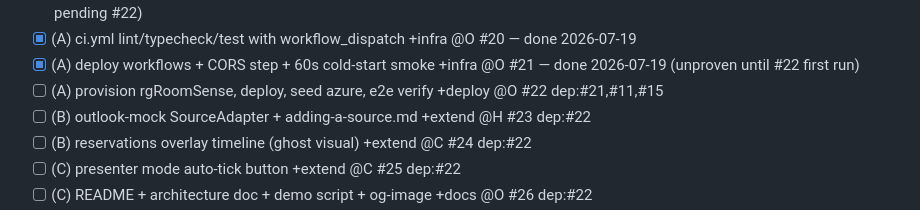
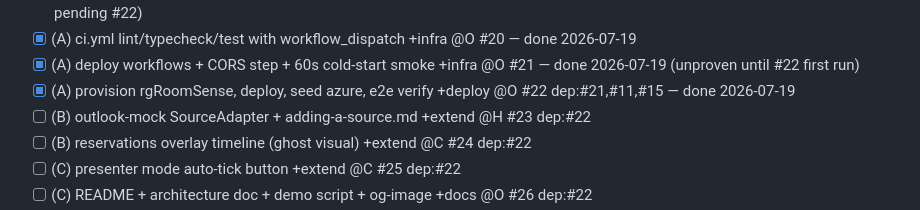
Before and after one commit to toinevl/roomsense, a Markdown page: wishlist.md, the part around the change. Rendered like a GitHub page.

Commit message:
docs: mark #22 complete — deploy + health verified

```diff
--- a/wishlist.md
+++ b/wishlist.md
@@ -32,7 +32,7 @@
 - [x] (A) bicep: storage + flex function app + SWA + RECOVERY.md +infra @O #19 — done 2026-07-19 (bicep compiles; provision pending #22)
 - [x] (A) ci.yml lint/typecheck/test with workflow_dispatch +infra @O #20 — done 2026-07-19
 - [x] (A) deploy workflows + CORS step + 60s cold-start smoke +infra @O #21 — done 2026-07-19 (unproven until #22 first run)
-- [ ] (A) provision rgRoomSense, deploy, seed azure, e2e verify +deploy @O #22 dep:#21,#11,#15
+- [x] (A) provision rgRoomSense, deploy, seed azure, e2e verify +deploy @O #22 dep:#21,#11,#15 — done 2026-07-19
 - [ ] (B) outlook-mock SourceAdapter + adding-a-source.md +extend @H #23 dep:#22
 - [ ] (B) reservations overlay timeline (ghost visual) +extend @C #24 dep:#22
 - [ ] (C) presenter mode auto-tick button +extend @C #25 dep:#22
```
